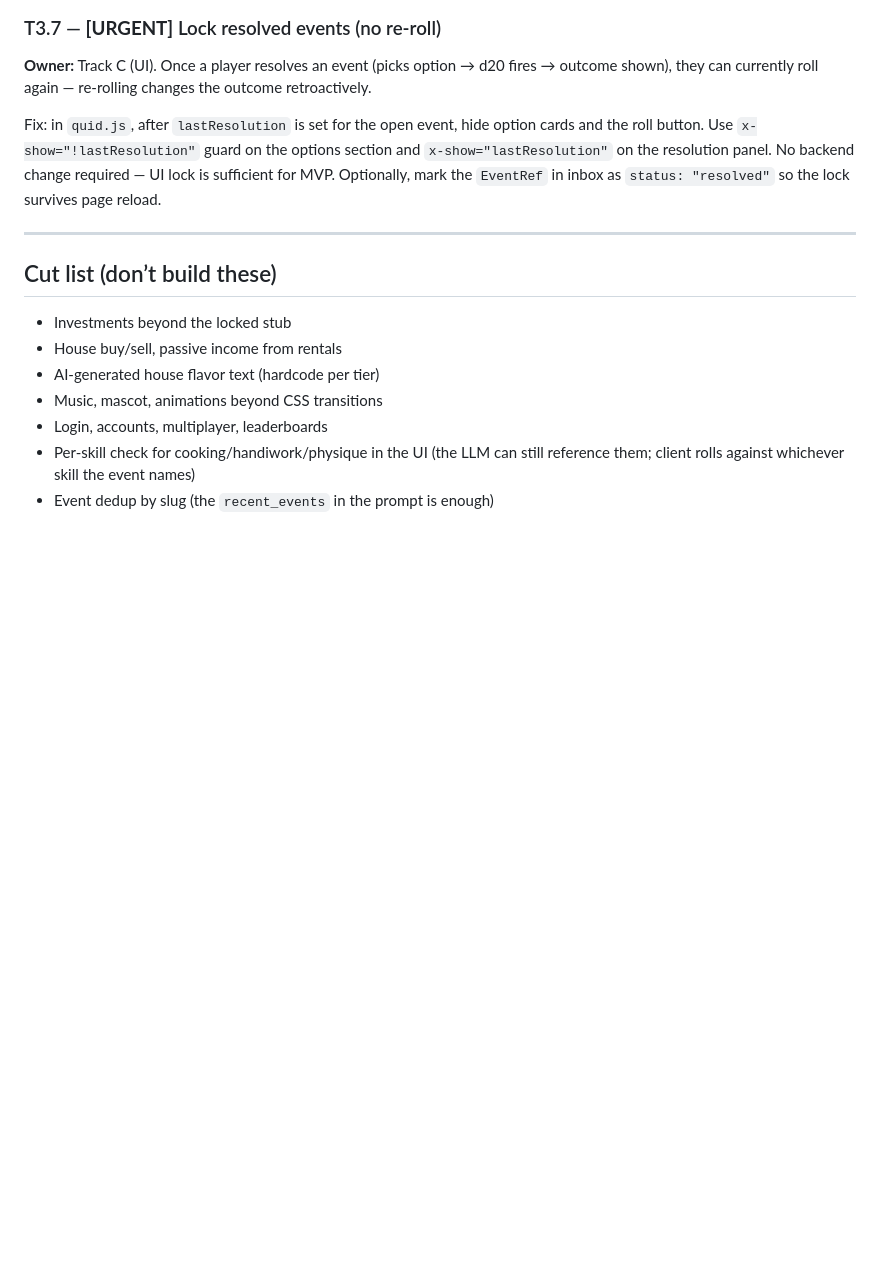
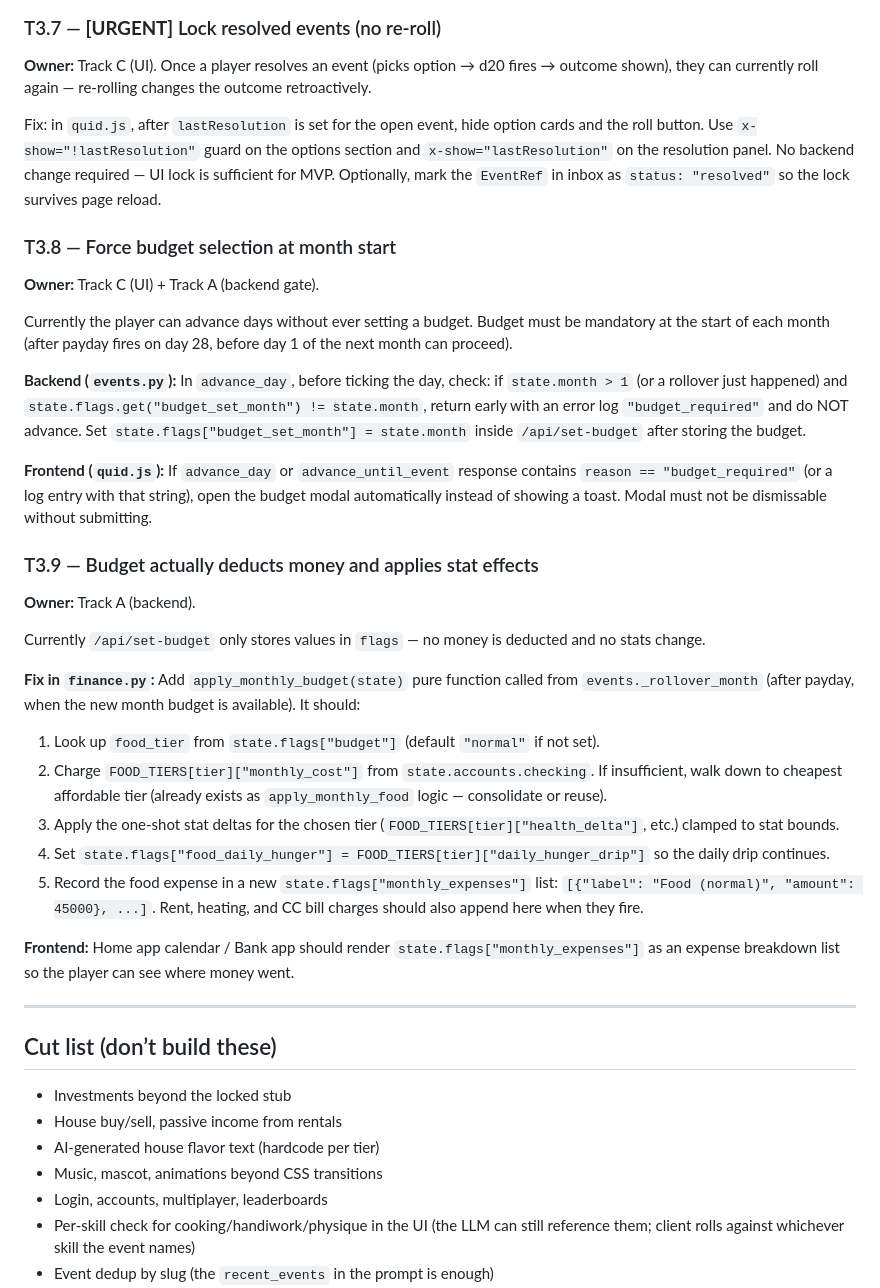
Before and after one commit to Pobulus/quid, a Markdown page: agent/TASKS.md, the part around the change. GitHub-like rendering; blank space fills up the shorter version.

Commit message:
Added bugtasks

```diff
--- a/agent/TASKS.md
+++ b/agent/TASKS.md
@@ -399,6 +399,32 @@ Fix in `sage.py`: remove `slug` from the prompt schema and the Pydantic `_Event`
 
 Fix: in `quid.js`, after `lastResolution` is set for the open event, hide option cards and the roll button. Use `x-show="!lastResolution"` guard on the options section and `x-show="lastResolution"` on the resolution panel. No backend change required — UI lock is sufficient for MVP. Optionally, mark the `EventRef` in inbox as `status: "resolved"` so the lock survives page reload.
 
+### T3.8 — Force budget selection at month start
+
+**Owner:** Track C (UI) + Track A (backend gate).
+
+Currently the player can advance days without ever setting a budget. Budget must be mandatory at the start of each month (after payday fires on day 28, before day 1 of the next month can proceed).
+
+**Backend (`events.py`):** In `advance_day`, before ticking the day, check: if `state.month > 1` (or a rollover just happened) and `state.flags.get("budget_set_month") != state.month`, return early with an error log `"budget_required"` and do NOT advance. Set `state.flags["budget_set_month"] = state.month` inside `/api/set-budget` after storing the budget.
+
+**Frontend (`quid.js`):** If `advance_day` or `advance_until_event` response contains `reason == "budget_required"` (or a log entry with that string), open the budget modal automatically instead of showing a toast. Modal must not be dismissable without submitting.
+
+### T3.9 — Budget actually deducts money and applies stat effects
+
+**Owner:** Track A (backend).
+
+Currently `/api/set-budget` only stores values in `flags` — no money is deducted and no stats change.
+
+**Fix in `finance.py`:** Add `apply_monthly_budget(state)` pure function called from `events._rollover_month` (after payday, when the new month budget is available). It should:
+
+1. Look up `food_tier` from `state.flags["budget"]` (default `"normal"` if not set).
+2. Charge `FOOD_TIERS[tier]["monthly_cost"]` from `state.accounts.checking`. If insufficient, walk down to cheapest affordable tier (already exists as `apply_monthly_food` logic — consolidate or reuse).
+3. Apply the one-shot stat deltas for the chosen tier (`FOOD_TIERS[tier]["health_delta"]`, etc.) clamped to stat bounds.
+4. Set `state.flags["food_daily_hunger"] = FOOD_TIERS[tier]["daily_hunger_drip"]` so the daily drip continues.
+5. Record the food expense in a new `state.flags["monthly_expenses"]` list: `[{"label": "Food (normal)", "amount": 45000}, ...]`. Rent, heating, and CC bill charges should also append here when they fire.
+
+**Frontend:** Home app calendar / Bank app should render `state.flags["monthly_expenses"]` as an expense breakdown list so the player can see where money went.
+
 -----
 
 ## Cut list (don’t build these)
```
